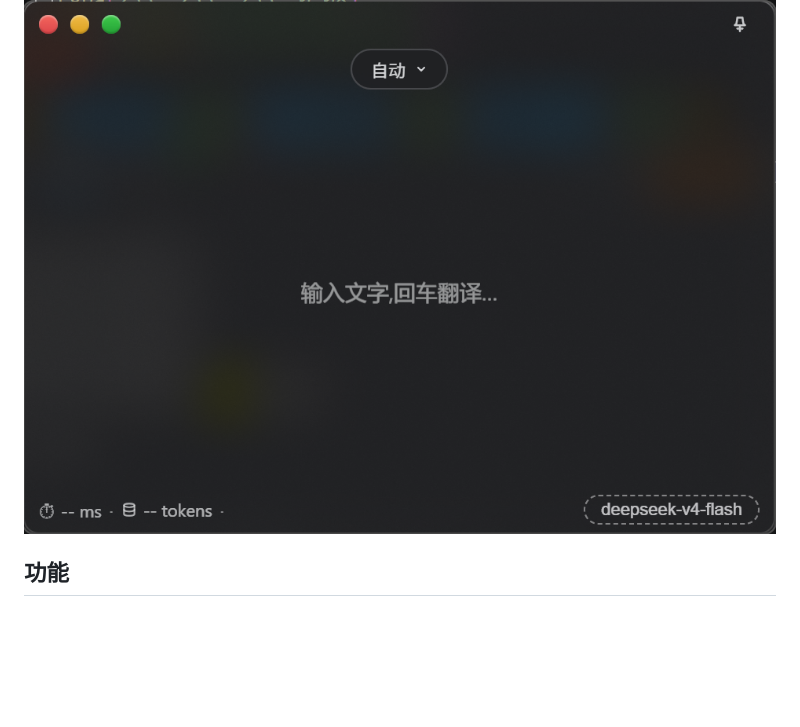
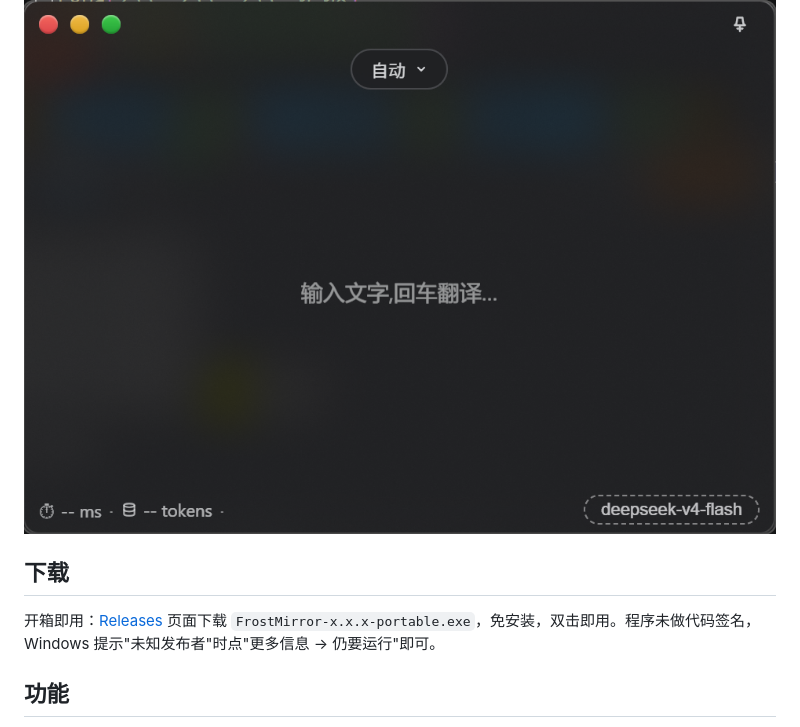
Before and after one commit to FROSTultra/FrostMirror, a Markdown page: README.md, the part around the change. GitHub-like rendering; blank space fills up the shorter version.

Commit message:
docs: README 增加下载说明

```diff
--- a/README.md
+++ b/README.md
@@ -7,6 +7,10 @@
 一个始终浮在窗口最前面的半透明翻译小窗——输入中文得英文，输入英文得中文，复制即翻，随叫随到。适合阅读外文资料时随手一翻。
 
 ![alt text](image.png)
+
+## 下载
+
+开箱即用：[Releases](https://github.com/FROSTultra/FrostMirror/releases) 页面下载 `FrostMirror-x.x.x-portable.exe`，免安装，双击即用。程序未做代码签名，Windows 提示"未知发布者"时点"更多信息 → 仍要运行"即可。
 
 ## 功能
 
```
